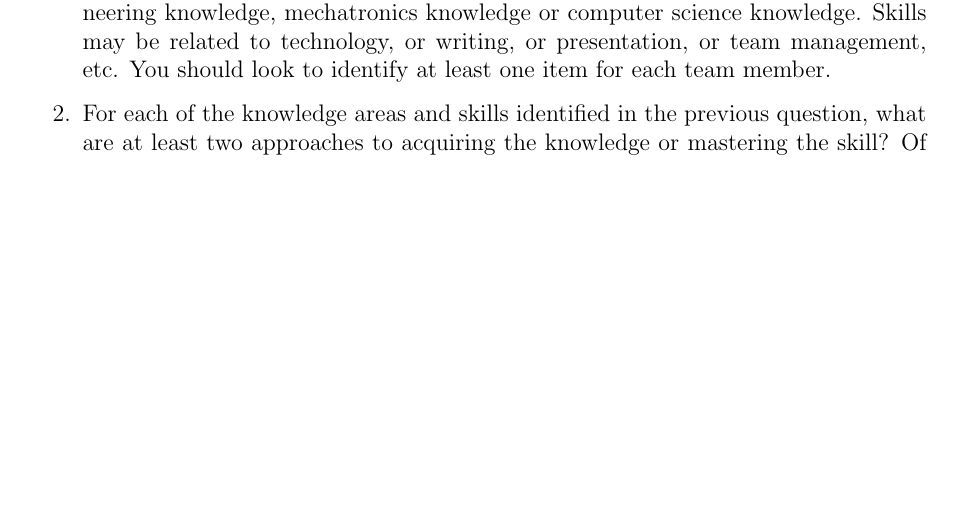
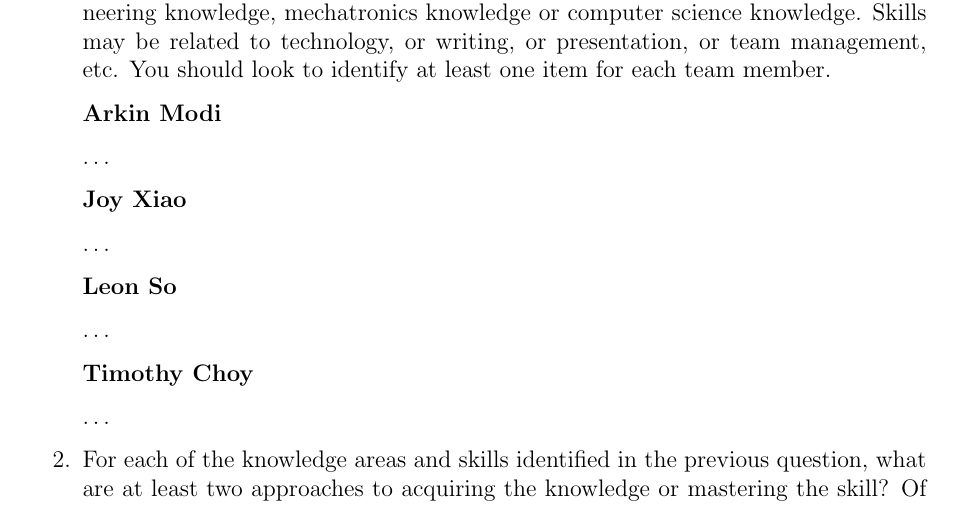
Before and after one commit to arkinmodi/project-sayyara, a LaTeX document (docs/SRS/SRS.tex): part of page 22 of 22, cut so that both start at the same text, the shorter picture padded with empty space. Compiled offline with pdfLaTeX.

Commit message:
Add Reflections
Relate  https://github.com/arkinmodi/project-sayyara/issues/92

```diff
--- a/docs/SRS/SRS.tex
+++ b/docs/SRS/SRS.tex
@@ -831,3 +831,19 @@ of Lifelong Learning. Please answer the following questions:
 	      the domain of your application, or software engineering knowledge, mechatronics knowledge or
 	      computer science knowledge. Skills may be related to technology, or writing, or presentation, or
 	      team management, etc. You should look to identify at least one item for each team member.
+
+	      \textbf{Arkin Modi}
+
+	      \dots
+
+	      \textbf{Joy Xiao}
+
+	      \dots
+
+	      \textbf{Leon So}
+
+	      \dots
+
+	      \textbf{Timothy Choy}
+
+	      \dots
```
Also changed, not shown: docs/SRS/SRS.tex (18 more changed lines).
